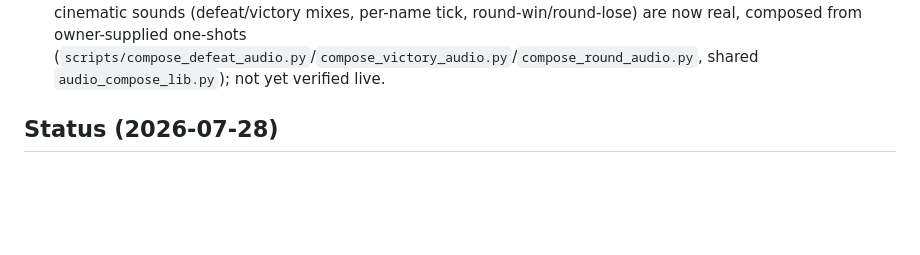
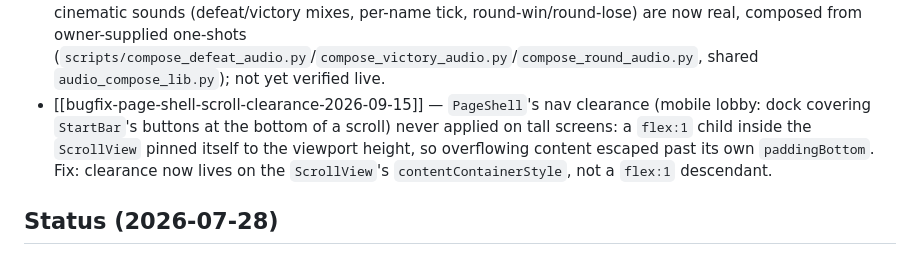
Before and after one commit to oorbea/JojoOnePieceSimulator2, a Markdown page: ObsidianVault/overview.md, the part around the change. Drawn GitHub-style; blank space fills up the shorter version.

Commit message:
docs(vault): PageShell scroll-clearance bugfix note
Co-Authored-By: Claude Sonnet 5 <noreply@anthropic.com>

```diff
--- a/ObsidianVault/overview.md
+++ b/ObsidianVault/overview.md
@@ -34,6 +34,7 @@ See:
 - [[admin-locale-badge-and-focal-point-2026-09-13]] — admin panel: locale badge on translated fields (`TranslatedContentGroup`) + a picture focal point (0..1, no server-side crop) for Stands/Devil Fruits/Stages/Characters/user avatars, read via `contentPosition` everywhere a card crops with `'cover'`; `cmd/typegen` gained float support along the way.
 - [[bugfixes-partida-2026-09-14]] — 4 bugs de partida (2026-09-14): `VoteBar` tapado por el dock móvil, skip de sorteo/resumen que nunca completaba (mismo patrón de bug que `TiedVotes`: estado nuevo en `Game` no llegó a `Snapshot`/wire de Redis, invisible tras `MemoryGameStore`), tooltip detrás de modal (RNW `Modal` fija `z-index:9999`), y "Volver a las salas" que no mandaba `LEAVE` (dejaba fantasma conectado en la revancha).
 - [[game-victory-defeat-cinematic-2026-09-14]] — end-of-game/end-of-round victory/defeat cinematics (2026-09-14): frontend-only, no backend/contract changes; adds the app's first global mute/volume control; all five cinematic sounds (defeat/victory mixes, per-name tick, round-win/round-lose) are now real, composed from owner-supplied one-shots (`scripts/compose_defeat_audio.py`/`compose_victory_audio.py`/`compose_round_audio.py`, shared `audio_compose_lib.py`); not yet verified live.
+- [[bugfix-page-shell-scroll-clearance-2026-09-15]] — `PageShell`'s nav clearance (mobile lobby: dock covering `StartBar`'s buttons at the bottom of a scroll) never applied on tall screens: a `flex:1` child inside the `ScrollView` pinned itself to the viewport height, so overflowing content escaped past its own `paddingBottom`. Fix: clearance now lives on the `ScrollView`'s `contentContainerStyle`, not a `flex:1` descendant.
 
 ## Status (2026-07-28)
 
```
Also changed, not shown: ObsidianVault/bugfix-page-shell-scroll-clearance-2026-09-15.md (added, +80 -0 lines).
